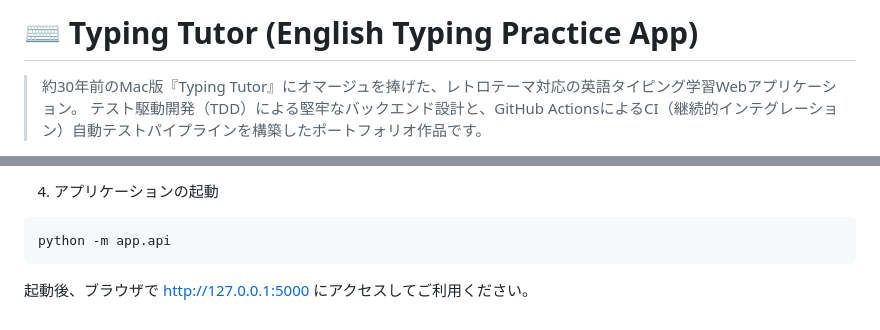
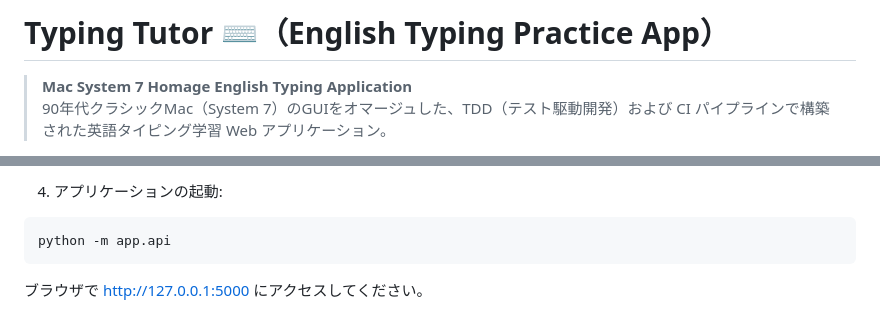
Before and after one commit to mysweetlatte201051/TypingTutor, a Markdown page: README.md, 2 parts joined by grey strips. Rendered like a GitHub page.

````diff
--- a/README.md
+++ b/README.md
@@ -1,5 +1,5 @@
-# ⌨️ Typing Tutor (English Typing Practice App)
+# Typing Tutor ⌨️（English Typing Practice App）
 
-> 約30年前のMac版『Typing Tutor』にオマージュを捧げた、レトロテーマ対応の英語タイピング学習Webアプリケーション。
-> テスト駆動開発（TDD）による堅牢なバックエンド設計と、GitHub ActionsによるCI（継続的インテグレーション）自動テストパイプラインを構築したポートフォリオ作品です。
+> **Mac System 7 Homage English Typing Application**
+> 90年代クラシックMac（System 7）のGUIをオマージュした、TDD（テスト駆動開発）および CI パイプラインで構築された英語タイピング学習 Web アプリケーション。
 
@@ -94,6 +80,8 @@ pytest -v
 
-4. アプリケーションの起動
+4. アプリケーションの起動:
+
 ```Bash
 python -m app.api
 ```
-起動後、ブラウザで http://127.0.0.1:5000 にアクセスしてご利用ください。
+
+ブラウザで http://127.0.0.1:5000 にアクセスしてください。
````
Also changed, not shown: other parts of README.md (+45 -59 lines).
